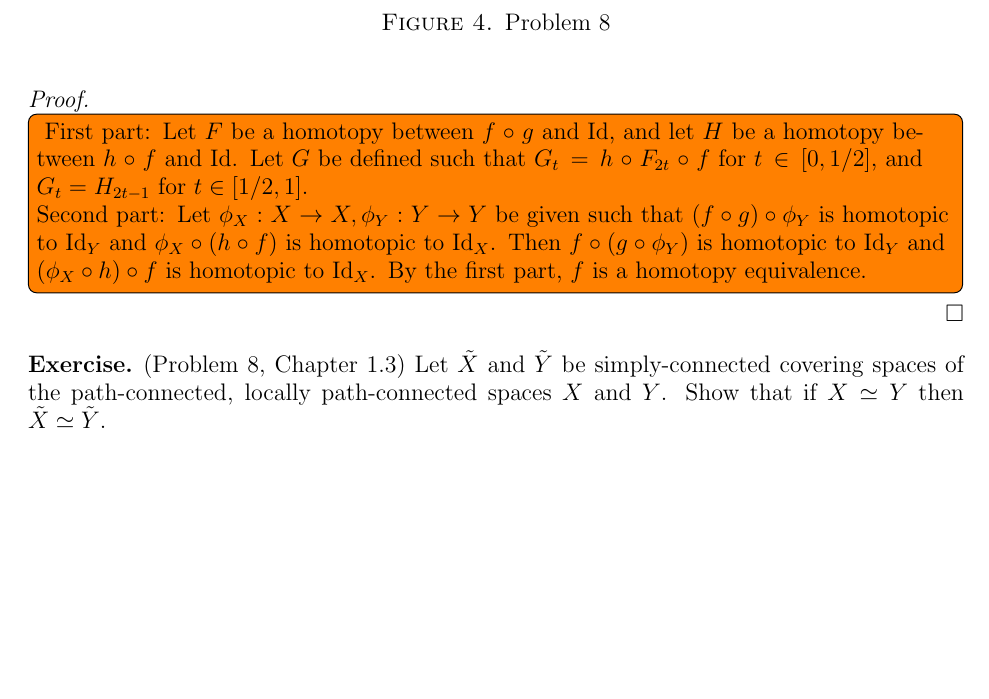
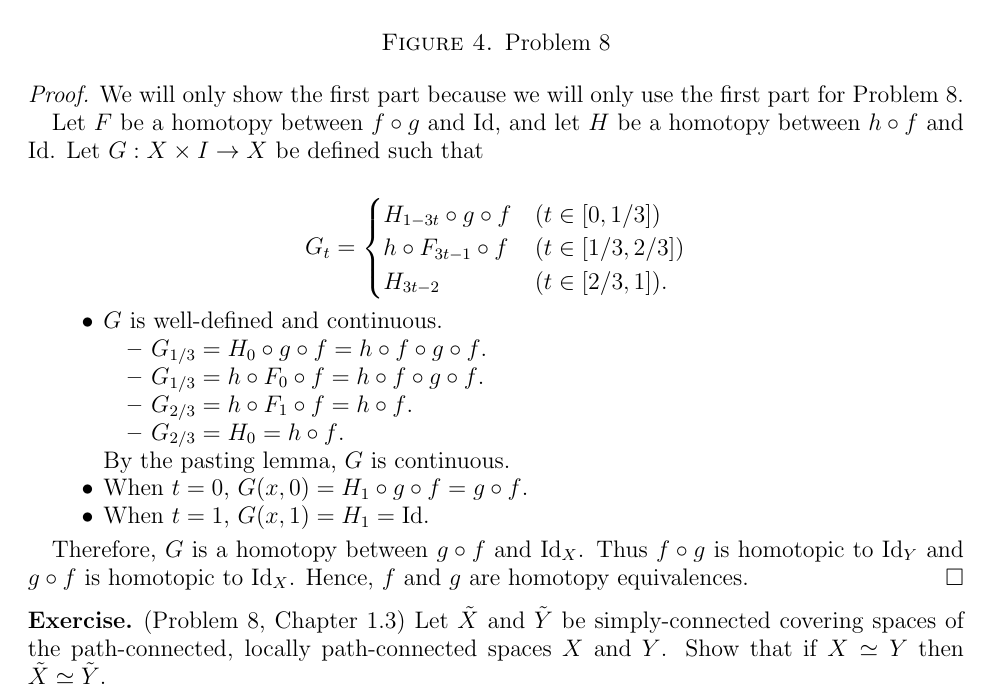
Before and after one commit to hidenori-shinohara/courses, a LaTeX problem sheet (math611/hw4/math611-hw4.tex): part of page 4 of 5, cut so that both start at the same text, the shorter picture padded with empty space. Compiled offline with pdfLaTeX.

Commit message:
Finish Problem 11 Chapter 0 (611)

```diff
--- a/math611/hw4/math611-hw4.tex
+++ b/math611/hw4/math611-hw4.tex
@@ -173,16 +173,42 @@
 \end{exer}
 
 \begin{proof}
-  \todo[inline]{
-    First part:
-    Let $F$ be a homotopy between $f \circ g$ and $\Id$, and let $H$ be a homotopy between $h \circ f$ and $\Id$.
-    Let $G$ be defined such that $G_t = h \circ F_{2t} \circ f$ for $t \in [0, 1/2]$, and $G_t = H_{2t - 1}$ for $t \in [1/2, 1]$.
+  We will only show the first part because we will only use the first part for Problem 8.
 
-    Second part:
-    Let $\phi_X: X \rightarrow X, \phi_Y: Y \rightarrow Y$ be given such that $(f \circ g) \circ \phi_Y$ is homotopic to $\Id_Y$ and $\phi_X \circ (h \circ f)$ is homotopic to $\Id_X$.
-    Then $f \circ (g \circ \phi_Y)$ is homotopic to $\Id_Y$ and $(\phi_X \circ h) \circ f$ is homotopic to $\Id_X$.
-    By the first part, $f$ is a homotopy equivalence.
-  }
+  Let $F$ be a homotopy between $f \circ g$ and $\Id$, and let $H$ be a homotopy between $h \circ f$ and $\Id$.
+  Let $G: X \times I \rightarrow X$ be defined such that
+
+  \begin{align*}
+    G_t &= \begin{cases}
+      H_{1 - 3t} \circ g \circ f & (t \in [0, 1/3]) \\
+      h \circ F_{3t - 1} \circ f & (t \in [1/3, 2/3]) \\
+      H_{3t - 2} & (t \in [2/3, 1]).
+    \end{cases}
+  \end{align*}
+
+  \begin{itemize}
+    \item
+      $G$ is well-defined and continuous.
+      \begin{itemize}
+        \item
+          $G_{1/3} = H_0 \circ g \circ f = h \circ f \circ g \circ f$.
+        \item
+          $G_{1/3} = h \circ F_0 \circ f = h \circ f \circ g \circ f$.
+        \item
+          $G_{2/3} = h \circ F_1 \circ f = h \circ f$.
+        \item
+          $G_{2/3} = H_0 = h \circ f$.
+      \end{itemize}
+      By the pasting lemma, $G$ is continuous.
+    \item
+      When $t = 0$, $G(x, 0) = H_1 \circ g \circ f = g \circ f$.
+    \item
+      When $t = 1$, $G(x, 1) = H_1 = \Id$.
+  \end{itemize}
+
+  Therefore, $G$ is a homotopy between $g \circ f$ and $\Id_X$.
+  Thus $f \circ g$ is homotopic to $\Id_Y$ and $g \circ f$ is homotopic to $\Id_X$.
+  Hence, $f$ and $g$ are homotopy equivalences.
 \end{proof}
 
 \begin{exer}{(Problem 8, Chapter 1.3)}
```
Also changed, not shown: math611/hw4/math611-hw4.pdf.
